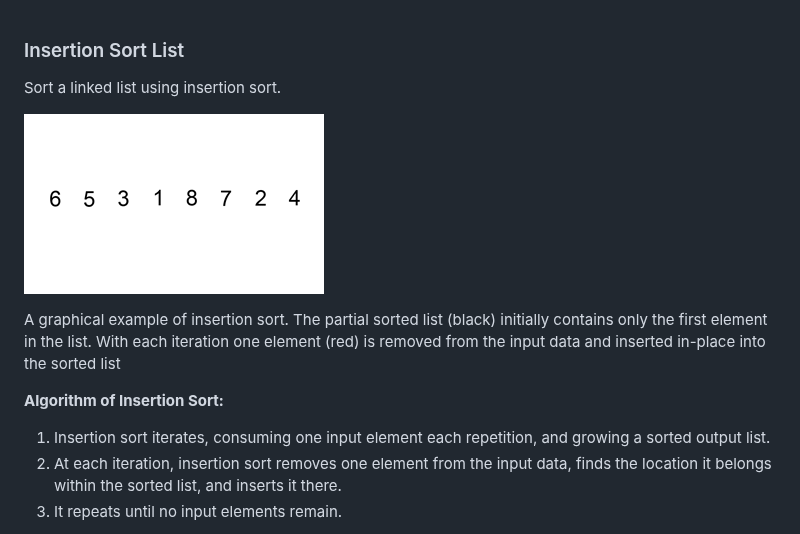
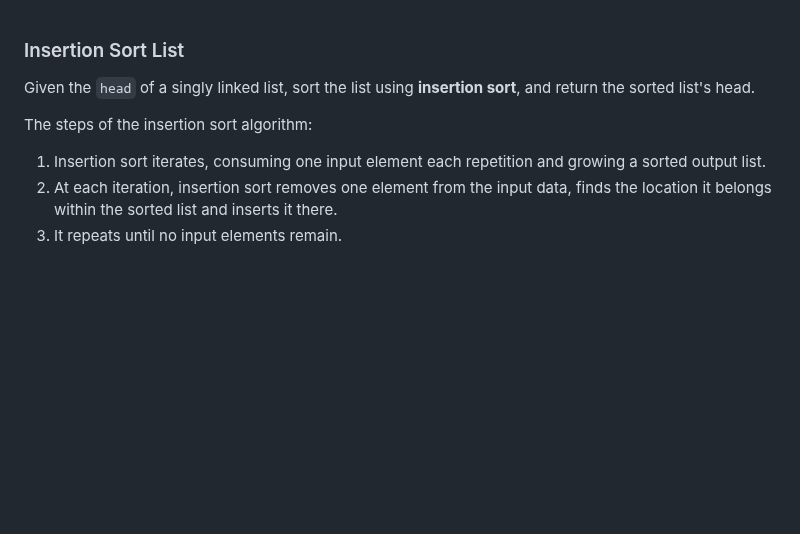
Before and after one commit to hsuanchih/SwiftyLeetCode, a Markdown page: solutions/0147-Insertion Sort List.md, the part around one of its changes. GitHub-like rendering; pictures changed too: solutions/images/question_147.gif (deleted); blank space fills up the shorter version.

```diff
--- a/solutions/0147-Insertion Sort List.md
+++ b/solutions/0147-Insertion Sort List.md
@@ -1,15 +1,11 @@
 
 ### Insertion Sort List
 
-Sort a linked list using insertion sort.
+Given the `head` of a singly linked list, sort the list using __insertion sort__, and return the sorted list's head.
 
-![example](images/question_147.gif)
+The steps of the insertion sort algorithm:
 
-A graphical example of insertion sort. The partial sorted list (black) initially contains only the first element in the list.
-With each iteration one element (red) is removed from the input data and inserted in-place into the sorted list
-
-__Algorithm of Insertion Sort:__
-1. Insertion sort iterates, consuming one input element each repetition, and growing a sorted output list.
-2. At each iteration, insertion sort removes one element from the input data, finds the location it belongs within the sorted list, and inserts it there.
+1. Insertion sort iterates, consuming one input element each repetition and growing a sorted output list.
+2. At each iteration, insertion sort removes one element from the input data, finds the location it belongs within the sorted list and inserts it there.
 3. It repeats until no input elements remain.
 
```
Also changed, not shown: other parts of solutions/0147-Insertion Sort List.md (+26 -16 lines), images/question_147-0.jpg (added), images/question_147-1.jpg (added).
